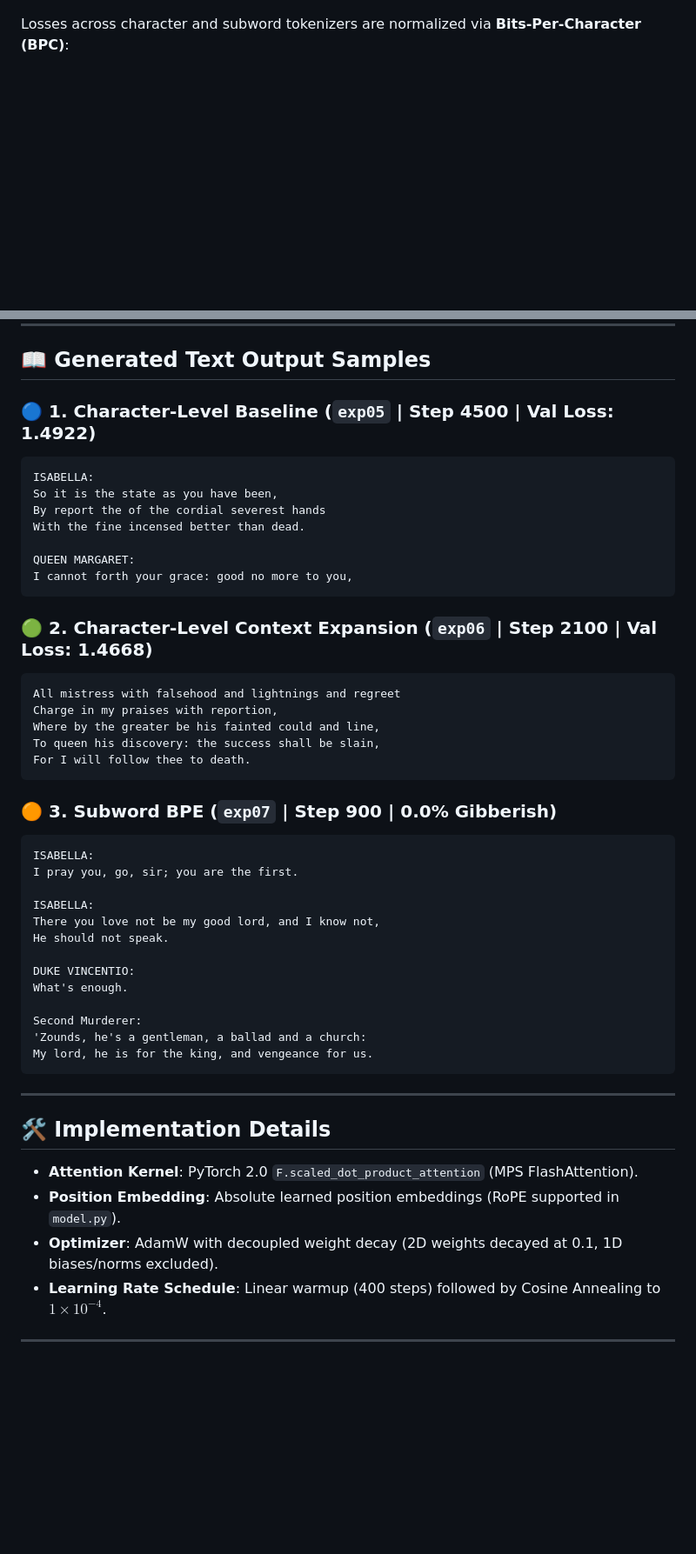
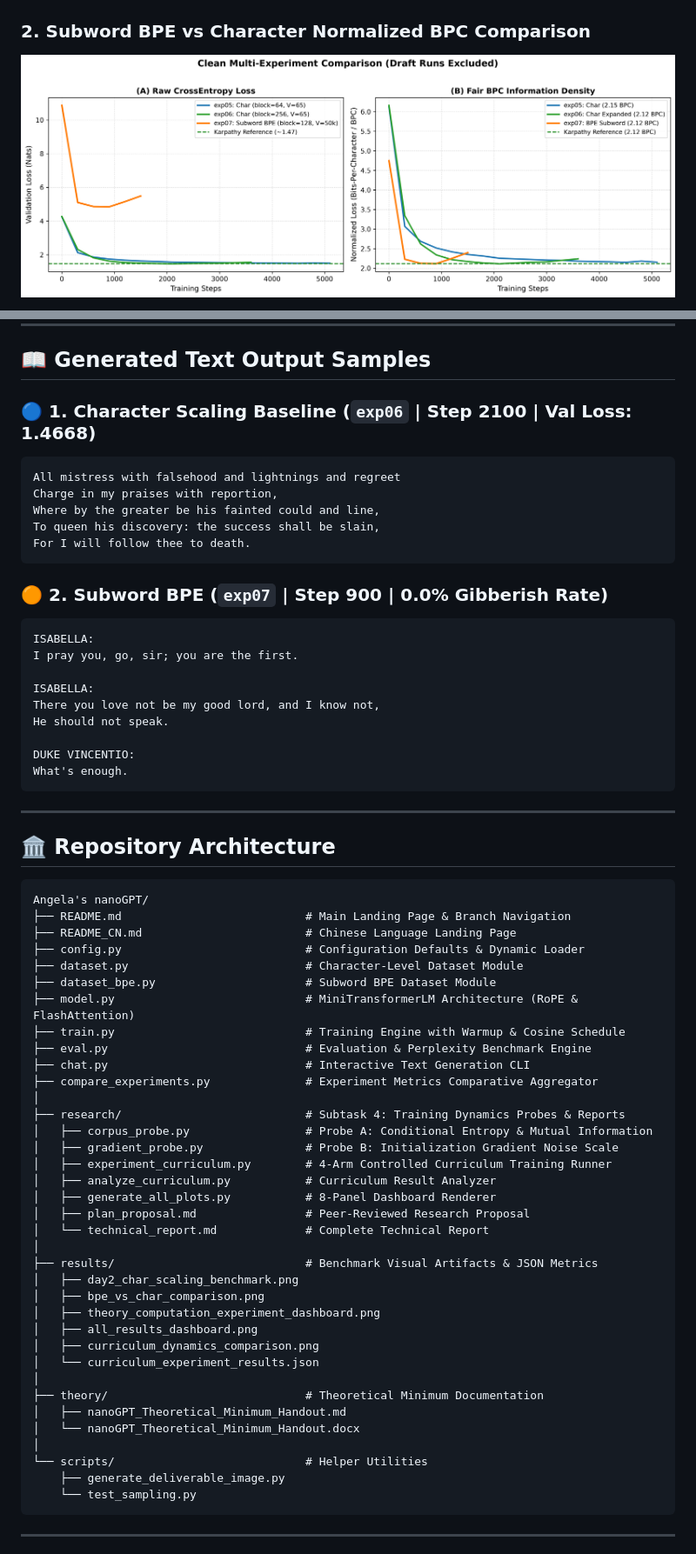
Before and after one commit to angelazu-builder/nanoGPT, a Markdown page: README.md, 2 parts joined by grey strips. Shown at 87% size. Drawn GitHub-style; blank space fills up the shorter version.

Commit message:
refactor(repo): reorganize workspace into clean research subfolder and add multi-branch README navigation hub

````diff
--- a/README.md
+++ b/README.md
@@ -22,4 +25,5 @@ Decoder-only Transformer implementation and empirical comparison on Tiny Shakesp
 ![Day 2 Character Scaling Benchmark](results/day2_char_scaling_benchmark.png)
 
-Losses across character and subword tokenizers are normalized via **Bits-Per-Character (BPC)**:
+### 2. Subword BPE vs Character Normalized BPC Comparison
+![Subword BPC Comparison](results/bpe_vs_char_comparison.png)
 
@@ -43,18 +34,7 @@ $$\text{BPC} = \frac{\text{CrossEntropy Loss}}{\ln(2) \times \text{Compression R
 
 ## 📖 Generated Text Output Samples
 
-### 🔵 1. Character-Level Baseline (`exp05` | Step 4500 | Val Loss: 1.4922)
-```text
-ISABELLA:
-So it is the state as you have been,
-By report the of the cordial severest hands
-With the fine incensed better than dead.
-
-QUEEN MARGARET:
-I cannot forth your grace: good no more to you,
-```
-
-### 🟢 2. Character-Level Context Expansion (`exp06` | Step 2100 | Val Loss: 1.4668)
+### 🔵 1. Character Scaling Baseline (`exp06` | Step 2100 | Val Loss: 1.4668)
 ```text
 All mistress with falsehood and lightnings and regreet
 Charge in my praises with reportion,
@@ -63,7 +43,7 @@ To queen his discovery: the success shall be slain,
 For I will follow thee to death.
 ```
 
-### 🟠 3. Subword BPE (`exp07` | Step 900 | 0.0% Gibberish)
+### 🟠 2. Subword BPE (`exp07` | Step 900 | 0.0% Gibberish Rate)
 ```text
 ISABELLA:
 I pray you, go, sir; you are the first.
@@ -74,20 +54,50 @@ He should not speak.
 
 DUKE VINCENTIO:
 What's enough.
-
-Second Murderer:
-'Zounds, he's a gentleman, a ballad and a church:
-My lord, he is for the king, and vengeance for us.
 ```
 
 ---
 
-## 🛠️ Implementation Details
+## 🏛️ Repository Architecture
 
-- **Attention Kernel**: PyTorch 2.0 `F.scaled_dot_product_attention` (MPS FlashAttention).
-- **Position Embedding**: Absolute learned position embeddings (RoPE supported in `model.py`).
-- **Optimizer**: AdamW with decoupled weight decay (2D weights decayed at 0.1, 1D biases/norms excluded).
-- **Learning Rate Schedule**: Linear warmup (400 steps) followed by Cosine Annealing to $1\times 10^{-4}$.
+```text
+Angela's nanoGPT/
+├── README.md                           # Main Landing Page & Branch Navigation
+├── README_CN.md                        # Chinese Language Landing Page
+├── config.py                           # Configuration Defaults & Dynamic Loader
+├── dataset.py                          # Character-Level Dataset Module
+├── dataset_bpe.py                      # Subword BPE Dataset Module
+├── model.py                            # MiniTransformerLM Architecture (RoPE & FlashAttention)
+├── train.py                            # Training Engine with Warmup & Cosine Schedule
+├── eval.py                             # Evaluation & Perplexity Benchmark Engine
+├── chat.py                             # Interactive Text Generation CLI
+├── compare_experiments.py              # Experiment Metrics Comparative Aggregator
+│
+├── research/                           # Subtask 4: Training Dynamics Probes & Reports
+│   ├── corpus_probe.py                 # Probe A: Conditional Entropy & Mutual Information
+│   ├── gradient_probe.py               # Probe B: Initialization Gradient Noise Scale
+│   ├── experiment_curriculum.py        # 4-Arm Controlled Curriculum Training Runner
+│   ├── analyze_curriculum.py           # Curriculum Result Analyzer
+│   ├── generate_all_plots.py           # 8-Panel Dashboard Renderer
+│   ├── plan_proposal.md                # Peer-Reviewed Research Proposal
+│   └── technical_report.md             # Complete Technical Report
+│
+├── results/                            # Benchmark Visual Artifacts & JSON Metrics
+│   ├── day2_char_scaling_benchmark.png
+│   ├── bpe_vs_char_comparison.png
+│   ├── theory_computation_experiment_dashboard.png
+│   ├── all_results_dashboard.png
+│   ├── curriculum_dynamics_comparison.png
+│   └── curriculum_experiment_results.json
+│
+├── theory/                             # Theoretical Minimum Documentation
+│   ├── nanoGPT_Theoretical_Minimum_Handout.md
+│   └── nanoGPT_Theoretical_Minimum_Handout.docx
+│
+└── scripts/                            # Helper Utilities
+    ├── generate_deliverable_image.py
+    └── test_sampling.py
+```
 
 ---
 
````
Also changed, not shown: other parts of README.md (+44 -58 lines), README_CN.md (+74 -83 lines).
